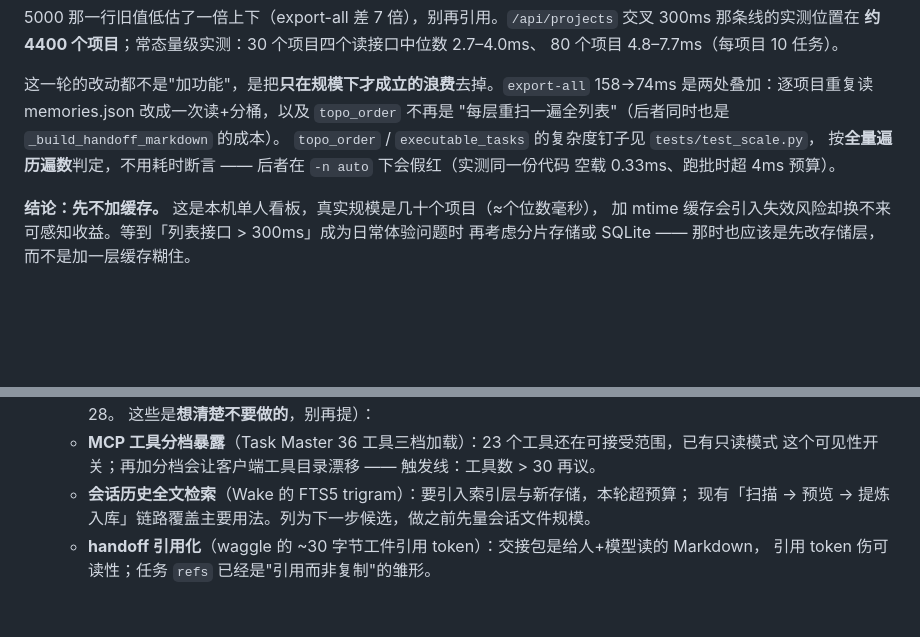
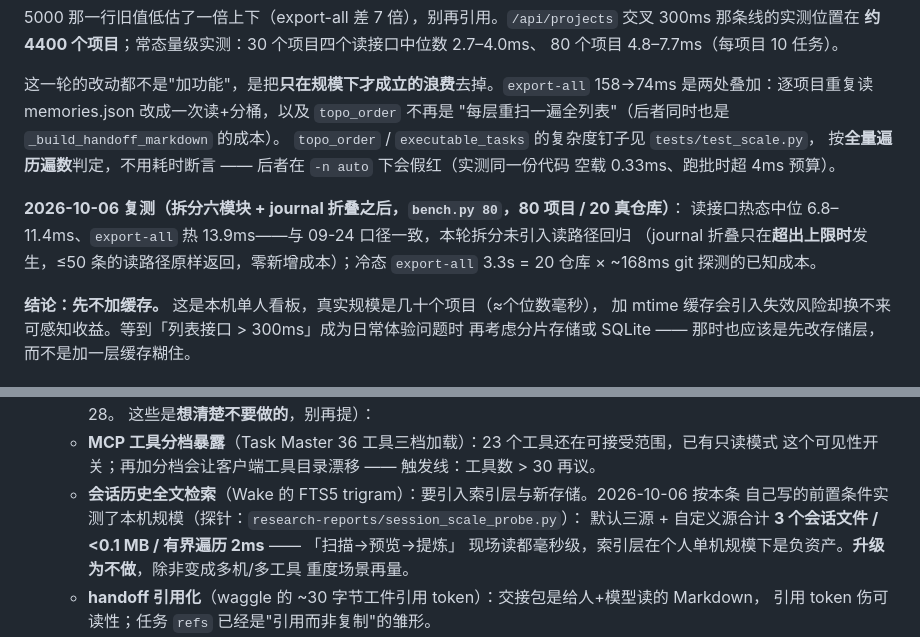
Before and after one commit to fengxingxuerong/ai-handoff-kanban, a Markdown page: AGENTS.md, 2 parts joined by grey strips. GitHub-like rendering; blank space fills up the shorter version.

Commit message:
docs(measure): AGENTS.md 记录会话源实测（暂缓项⑦收口为不做）与 bench 复测（拆分无读路径回归）

```diff
--- a/AGENTS.md
+++ b/AGENTS.md
@@ -612,6 +612,11 @@ GEMINI.md / .clinerules/project.md / CONVENTIONS.md / .windsurfrules
 按**全量遍历遍数**判定，不用耗时断言 —— 后者在 `-n auto` 下会假红（实测同一份代码
 空载 0.33ms、跑批时超 4ms 预算）。
 
+**2026-10-06 复测（拆分六模块 + journal 折叠之后，`bench.py 80`，80 项目 / 20 真仓库）**：
+读接口热态中位 6.8–11.4ms、`export-all` 热 13.9ms——与 09-24 口径一致，本轮拆分未引入读路径回归
+（journal 折叠只在**超出上限时**发生，≤50 条的读路径原样返回，零新增成本）；冷态 `export-all` 3.3s
+= 20 仓库 × ~168ms git 探测的已知成本。
+
 **结论：先不加缓存。** 这是本机单人看板，真实规模是几十个项目（≈个位数毫秒），
 加 mtime 缓存会引入失效风险却换不来可感知收益。等到「列表接口 > 300ms」成为日常体验问题时
 再考虑分片存储或 SQLite —— 那时也应该是先改存储层，而不是加一层缓存糊住。
@@ -868,8 +873,11 @@ MCP 契约 2 条 + Skill 投影 + `test_frontend.py` 两张对账钉子（验收
     这些是**想清楚不要做的**，别再提）：
    - **MCP 工具分档暴露**（Task Master 36 工具三档加载）：23 个工具还在可接受范围，已有只读模式
      这个可见性开关；再加分档会让客户端工具目录漂移 —— 触发线：工具数 > 30 再议。
-   - **会话历史全文检索**（Wake 的 FTS5 trigram）：要引入索引层与新存储，本轮超预算；
-     现有「扫描 → 预览 → 提炼入库」链路覆盖主要用法。列为下一步候选，做之前先量会话文件规模。
+   - **会话历史全文检索**（Wake 的 FTS5 trigram）：要引入索引层与新存储。2026-10-06 按本条
+     自己写的前置条件实测了本机规模（探针：`research-reports/session_scale_probe.py`）：
+     默认三源 + 自定义源合计 **3 个会话文件 / <0.1 MB / 有界遍历 2ms** —— 「扫描→预览→提炼」
+     现场读都毫秒级，索引层在个人单机规模下是负资产。**升级为不做**，除非变成多机/多工具
+     重度场景再量。
    - **handoff 引用化**（waggle 的 ~30 字节工件引用 token）：交接包是给人+模型读的 Markdown，
      引用 token 伤可读性；任务 `refs` 已经是"引用而非复制"的雏形。
    - **用量记账细化到 run/任务维度**（Multica per-issue 成本）：本板 AI 调用都是看板级
```
